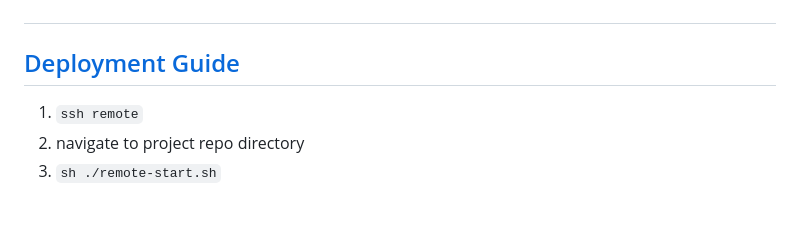
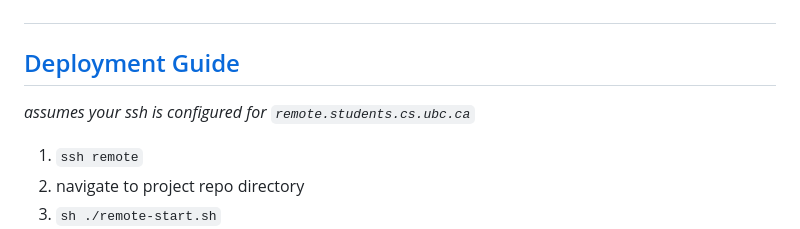
Before and after one commit to joshchew24/DisneyResortsService, a Markdown page: README.md, the part around the change. Rendered like a GitHub page; blank space fills up the shorter version.

```diff
--- a/README.md
+++ b/README.md
@@ -25,7 +25,7 @@ The domain of this application is the entertainment industry, specifically focus
 
 #
 ## [Deployment Guide](https://www.students.cs.ubc.ca/~cs-304/resources/javascript-oracle-resources/node-setup.html)
-
+*assumes your ssh is configured for `remote.students.cs.ubc.ca`*
 1. `ssh remote`
 2. navigate to project repo directory
 3. `sh ./remote-start.sh`
```
